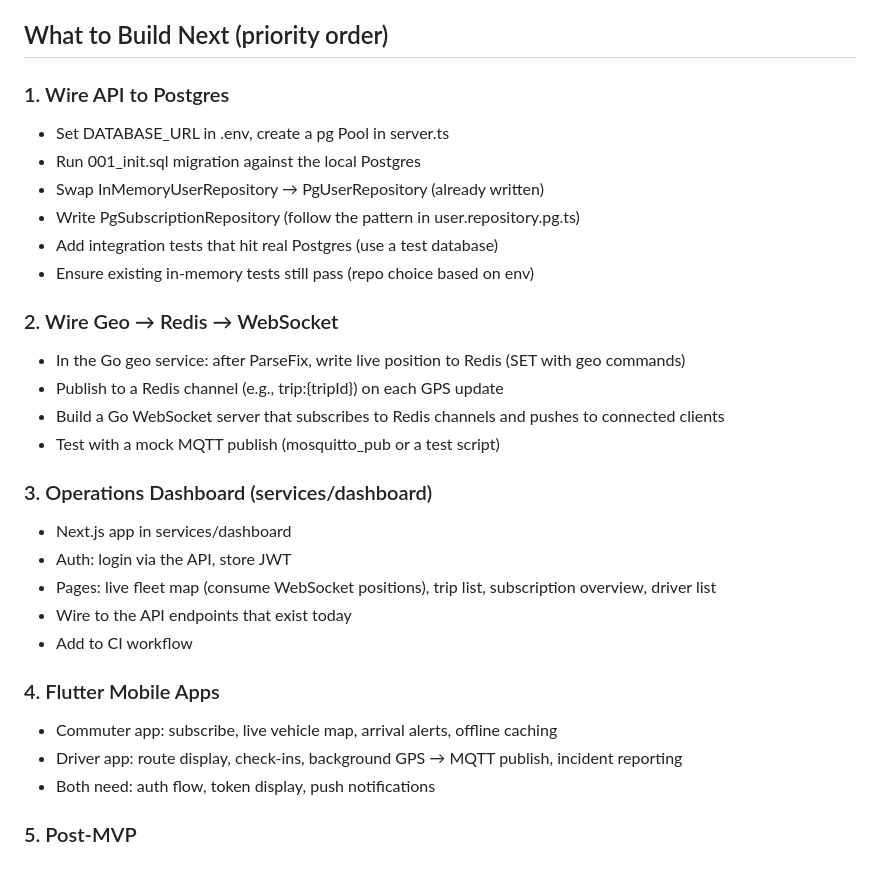
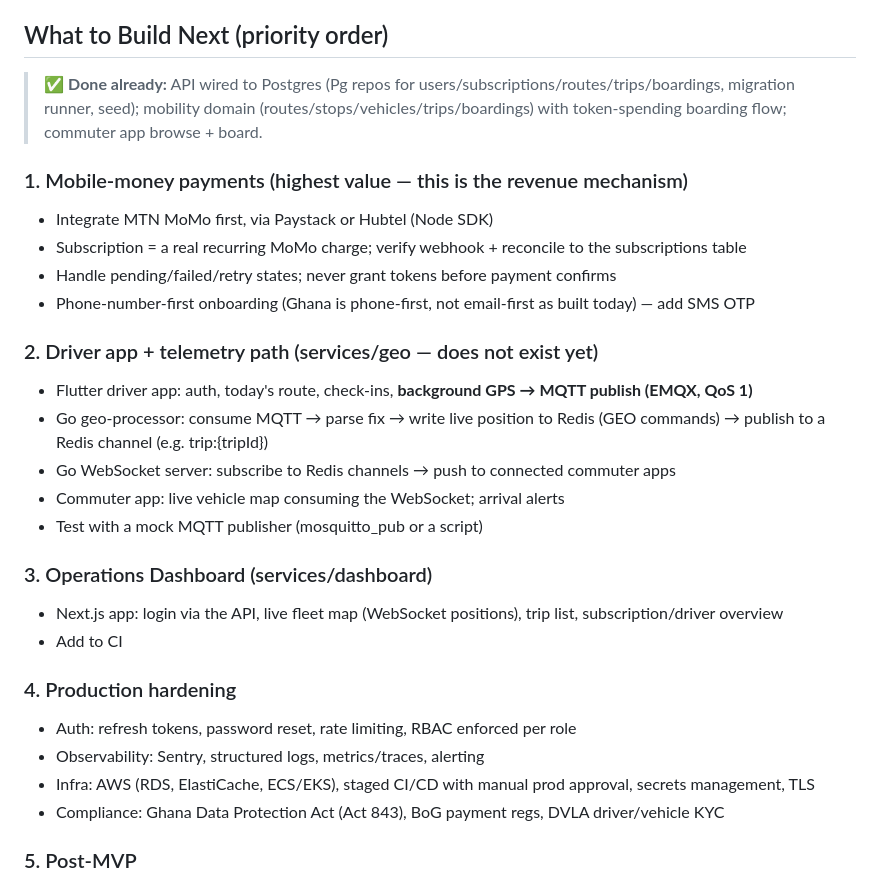
Before and after one commit to godfredAwuku/Trotxi, a Markdown page: CLAUDE.md, the part around one of its changes. GitHub-like rendering.

```diff
--- a/CLAUDE.md
+++ b/CLAUDE.md
@@ -87,31 +104,30 @@ trotxi/
 
 ## What to Build Next (priority order)
 
-### 1. Wire API to Postgres
-- Set DATABASE_URL in .env, create a pg Pool in server.ts
-- Run 001_init.sql migration against the local Postgres
-- Swap InMemoryUserRepository → PgUserRepository (already written)
-- Write PgSubscriptionRepository (follow the pattern in user.repository.pg.ts)
-- Add integration tests that hit real Postgres (use a test database)
-- Ensure existing in-memory tests still pass (repo choice based on env)
+> ✅ **Done already:** API wired to Postgres (Pg repos for users/subscriptions/routes/trips/boardings, migration runner, seed); mobility domain (routes/stops/vehicles/trips/boardings) with token-spending boarding flow; commuter app browse + board.
 
-### 2. Wire Geo → Redis → WebSocket
-- In the Go geo service: after ParseFix, write live position to Redis (SET with geo commands)
-- Publish to a Redis channel (e.g., trip:{tripId}) on each GPS update
-- Build a Go WebSocket server that subscribes to Redis channels and pushes to connected clients
-- Test with a mock MQTT publish (mosquitto_pub or a test script)
+### 1. Mobile-money payments (highest value — this is the revenue mechanism)
+- Integrate MTN MoMo first, via Paystack or Hubtel (Node SDK)
+- Subscription = a real recurring MoMo charge; verify webhook + reconcile to the subscriptions table
+- Handle pending/failed/retry states; never grant tokens before payment confirms
+- Phone-number-first onboarding (Ghana is phone-first, not email-first as built today) — add SMS OTP
+
+### 2. Driver app + telemetry path (services/geo — does not exist yet)
+- Flutter driver app: auth, today's route, check-ins, **background GPS → MQTT publish (EMQX, QoS 1)**
+- Go geo-processor: consume MQTT → parse fix → write live position to Redis (GEO commands) → publish to a Redis channel (e.g. trip:{tripId})
+- Go WebSocket server: subscribe to Redis channels → push to connected commuter apps
+- Commuter app: live vehicle map consuming the WebSocket; arrival alerts
+- Test with a mock MQTT publisher (mosquitto_pub or a script)
 
 ### 3. Operations Dashboard (services/dashboard)
-- Next.js app in services/dashboard
-- Auth: login via the API, store JWT
-- Pages: live fleet map (consume WebSocket positions), trip list, subscription overview, driver list
-- Wire to the API endpoints that exist today
-- Add to CI workflow
+- Next.js app: login via the API, live fleet map (WebSocket positions), trip list, subscription/driver overview
+- Add to CI
 
-### 4. Flutter Mobile Apps
-- Commuter app: subscribe, live vehicle map, arrival alerts, offline caching
-- Driver app: route display, check-ins, background GPS → MQTT publish, incident reporting
-- Both need: auth flow, token display, push notifications
+### 4. Production hardening
+- Auth: refresh tokens, password reset, rate limiting, RBAC enforced per role
+- Observability: Sentry, structured logs, metrics/traces, alerting
+- Infra: AWS (RDS, ElastiCache, ECS/EKS), staged CI/CD with manual prod approval, secrets management, TLS
+- Compliance: Ghana Data Protection Act (Act 843), BoG payment regs, DVLA driver/vehicle KYC
 
 ### 5. Post-MVP
 - Kafka event backbone
```
Also changed, not shown: other parts of CLAUDE.md (+54 -37 lines).
